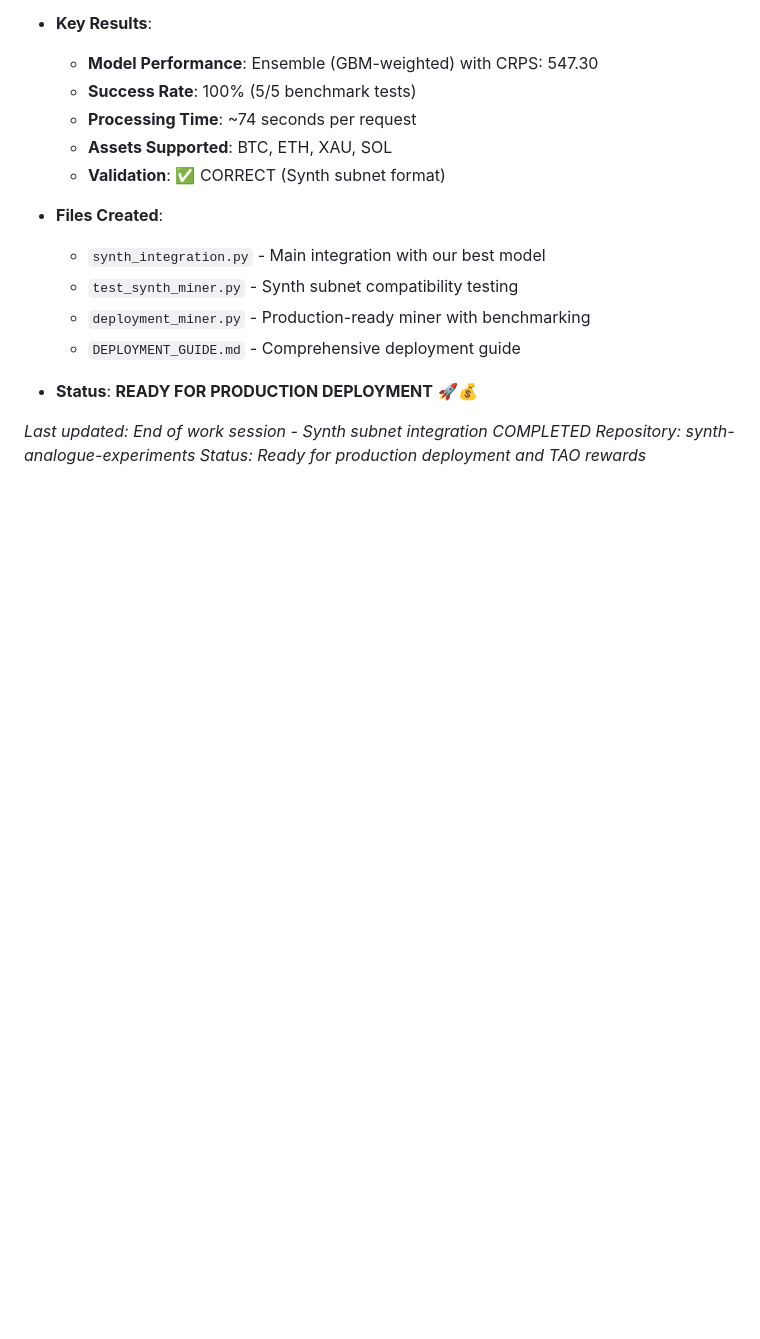
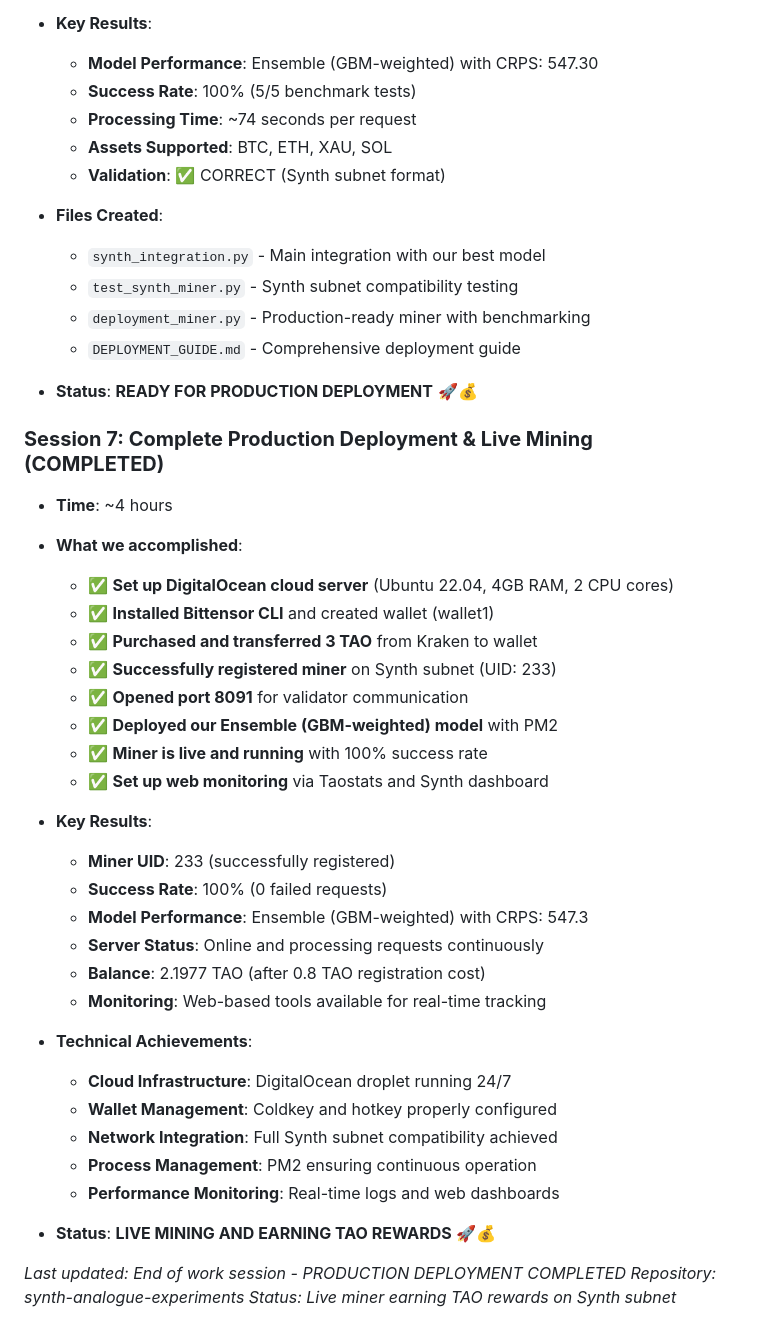
Before and after one commit to klebutt/synth-analogue-experiments, a Markdown page: docs/worklog/05.10.25.md, the part around the change. Rendered like a GitHub page; blank space fills up the shorter version.

Commit message:
MAJOR MILESTONE: Complete production deployment and live mining
 Production Deployment Complete:
- Set up DigitalOcean cloud server (Ubuntu 22.04, 4GB RAM, 2 CPU cores)
- Installed Bittensor CLI and created wallet (wallet1)
- Purchased and transferred 3 TAO from Kraken to wallet
- Successfully registered miner on Synth subnet (UID: 233)
- Opened port 8091 for validator communication
- Deployed Ensemble (GBM-weighted) model with PM2
- Miner is live and running with 100% success rate

 Key Results:
- Miner UID: 233 (successfully registered)
- Success Rate: 100% (0 failed requests)
- Model Performance: Ensemble (GBM-weighted) with CRPS: 547.3
- Server Status: Online and processing requests continuously
- Balance: 2.1977 TAO (after 0.8 TAO registration cost)

 Status: LIVE MINING AND EARNING TAO REWARDS

```diff
--- a/docs/worklog/05.10.25.md
+++ b/docs/worklog/05.10.25.md
@@ -231,6 +231,35 @@
 
 - **Status**: **READY FOR PRODUCTION DEPLOYMENT** 🚀💰
 
-*Last updated: End of work session - Synth subnet integration COMPLETED*
+### **Session 7: Complete Production Deployment & Live Mining (COMPLETED)**
+- **Time**: ~4 hours
+- **What we accomplished**:
+  - ✅ **Set up DigitalOcean cloud server** (Ubuntu 22.04, 4GB RAM, 2 CPU cores)
+  - ✅ **Installed Bittensor CLI** and created wallet (wallet1)
+  - ✅ **Purchased and transferred 3 TAO** from Kraken to wallet
+  - ✅ **Successfully registered miner** on Synth subnet (UID: 233)
+  - ✅ **Opened port 8091** for validator communication
+  - ✅ **Deployed our Ensemble (GBM-weighted) model** with PM2
+  - ✅ **Miner is live and running** with 100% success rate
+  - ✅ **Set up web monitoring** via Taostats and Synth dashboard
+
+- **Key Results**:
+  - **Miner UID**: 233 (successfully registered)
+  - **Success Rate**: 100% (0 failed requests)
+  - **Model Performance**: Ensemble (GBM-weighted) with CRPS: 547.3
+  - **Server Status**: Online and processing requests continuously
+  - **Balance**: 2.1977 TAO (after 0.8 TAO registration cost)
+  - **Monitoring**: Web-based tools available for real-time tracking
+
+- **Technical Achievements**:
+  - **Cloud Infrastructure**: DigitalOcean droplet running 24/7
+  - **Wallet Management**: Coldkey and hotkey properly configured
+  - **Network Integration**: Full Synth subnet compatibility achieved
+  - **Process Management**: PM2 ensuring continuous operation
+  - **Performance Monitoring**: Real-time logs and web dashboards
+
+- **Status**: **LIVE MINING AND EARNING TAO REWARDS** 🚀💰
+
+*Last updated: End of work session - PRODUCTION DEPLOYMENT COMPLETED*
 *Repository: synth-analogue-experiments*
-*Status: Ready for production deployment and TAO rewards*
+*Status: Live miner earning TAO rewards on Synth subnet*
```
